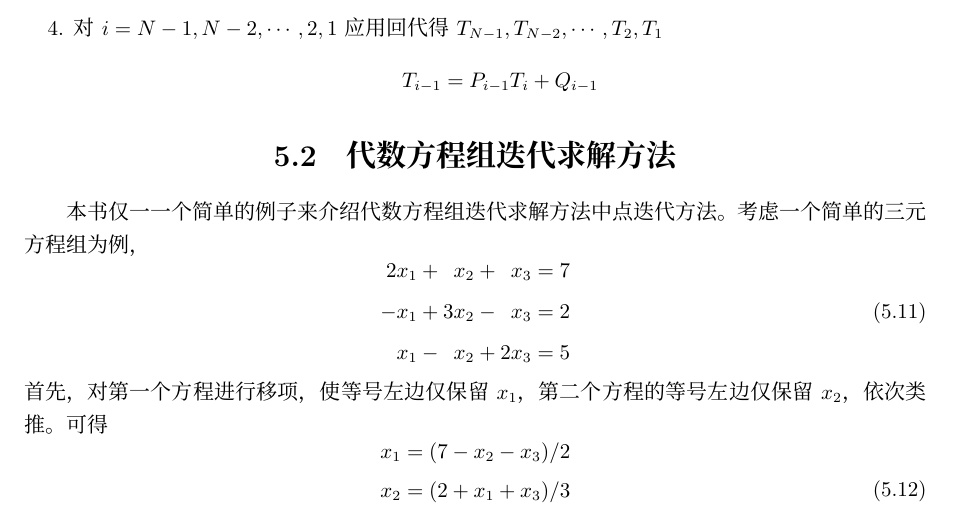
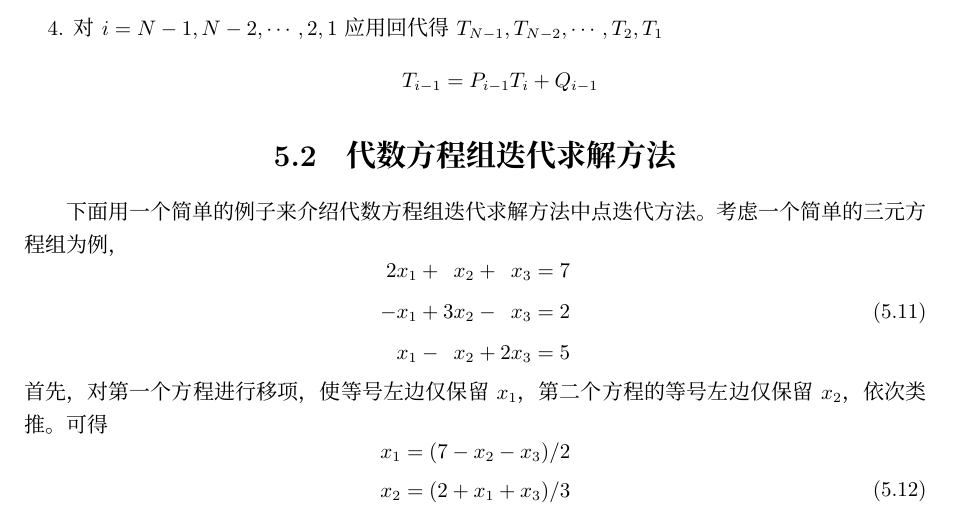
Before and after one commit to dl-wuhee/CHD, a LaTeX book (book/main.tex, which reads book/ch05.tex): part of page 36 of 37, cut so that both start at the same text. Compiled offline with XeLaTeX; a missing font is replaced by an installed copy or a similar font.

Commit message:
minor typo correction

```diff
--- a/book/ch05.tex
+++ b/book/ch05.tex
@@ -88,7 +88,7 @@ Q_{i}
 \end{enumerate}
 
 \section{代数方程组迭代求解方法}
-本书仅一一个简单的例子来介绍代数方程组迭代求解方法中点迭代方法。
+下面用一个简单的例子来介绍代数方程组迭代求解方法中点迭代方法。
 考虑一个简单的三元方程组为例，
 \begin{equation}
   \sysdelim..
```
Also changed, not shown: book/main.pdf, book/ch05.tex (1 more changed lines).
